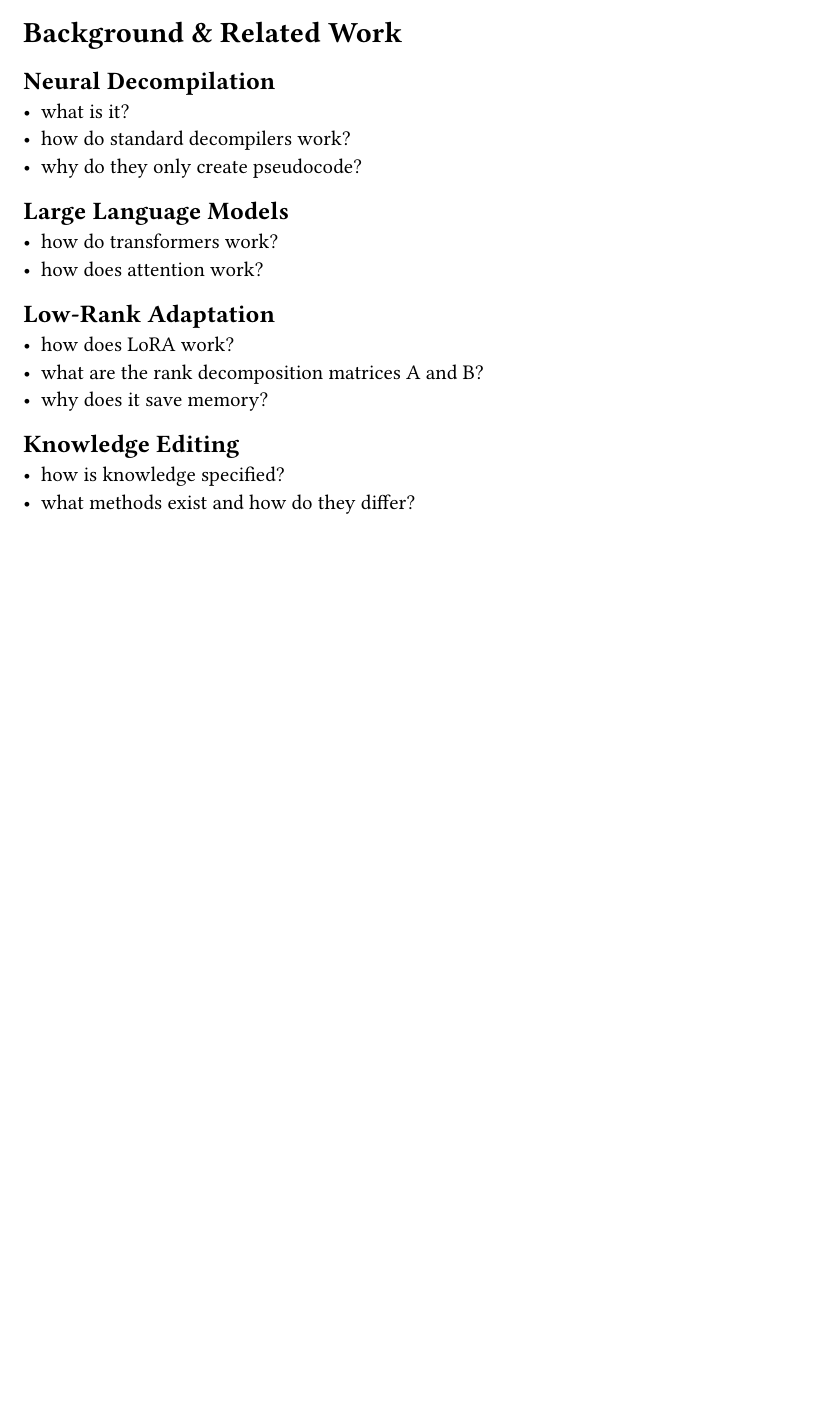
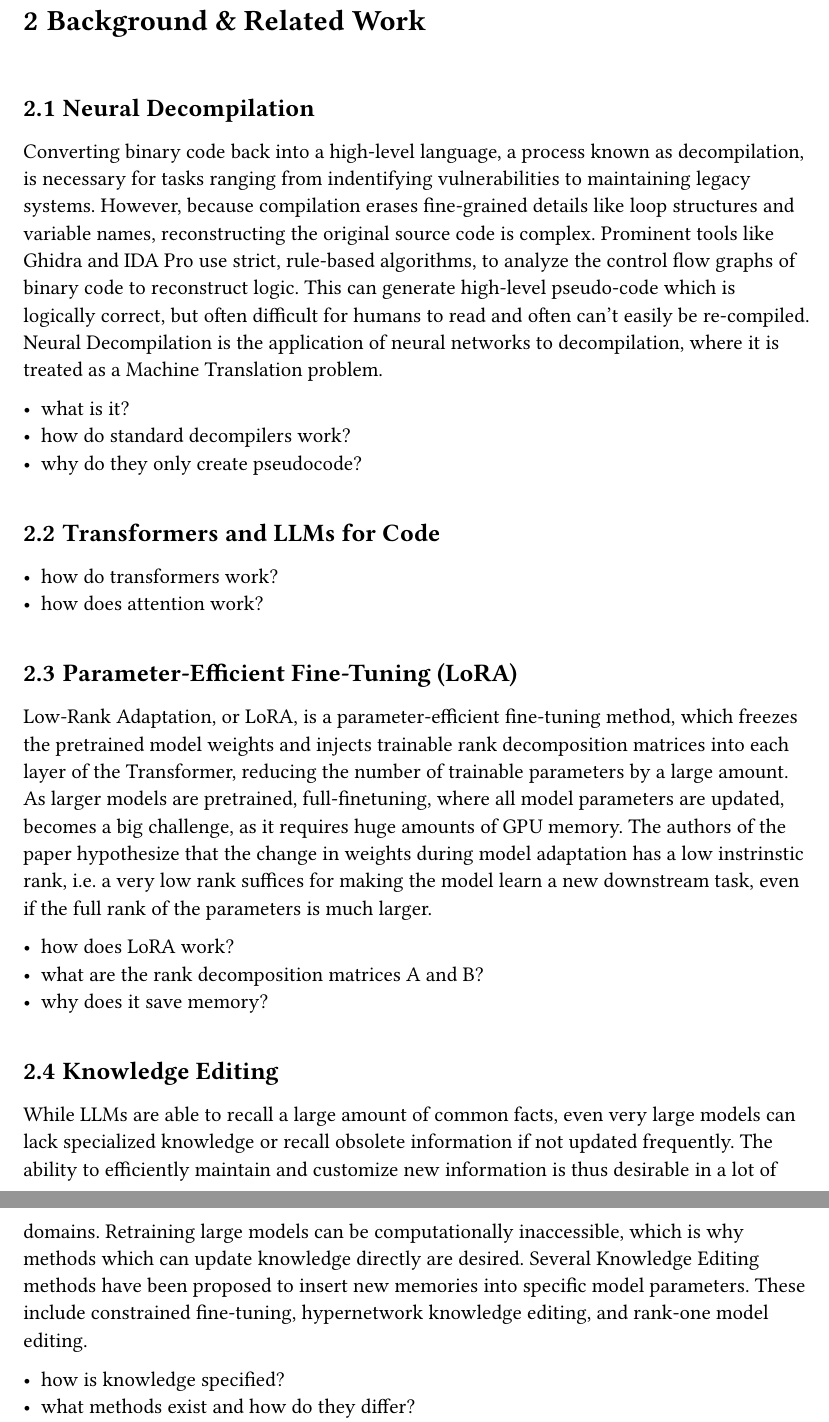
Before and after one commit to bananaprotocol/RevBench, a Typst document (thesis/thesis.typ): part of page 4 of 5 before the commit and two parts of pages 7 and 8 of 13 after it, the two joined at a grey line, cut so that both start at the same text, the shorter picture padded with empty space. Compiled offline with Typst 0.15.

Commit message:
feat(thesis): add more layout options and some background content

```diff
--- a/thesis/thesis.typ
+++ b/thesis/thesis.typ
@@ -79,22 +93,38 @@
 
 == Neural Decompilation
 
+Converting binary code back into a high-level language, a process known as decompilation, is necessary for tasks ranging from indentifying vulnerabilities to maintaining legacy systems.
+However, because compilation erases fine-grained details like loop structures and variable names, reconstructing the original source code is complex.
+Prominent tools like Ghidra and IDA Pro use strict, rule-based algorithms, to analyze the control flow graphs of binary code to reconstruct logic.
+This can generate high-level pseudo-code which is logically correct, but often difficult for humans to read and often can't easily be re-compiled.
+Neural Decompilation is the application of neural networks to decompilation, where it is treated as a Machine Translation problem.
+
 - what is it?
 - how do standard decompilers work?
 - why do they only create pseudocode?
 
-== Large Language Models
+== Transformers and LLMs for Code
 
 - how do transformers work?
 - how does attention work?
 
-== Low-Rank Adaptation
+== Parameter-Efficient Fine-Tuning (LoRA)
+
+Low-Rank Adaptation, or LoRA, is a parameter-efficient fine-tuning method, which freezes the pretrained model weights and injects trainable rank decomposition matrices into each layer of the Transformer, reducing the number of trainable parameters by a large amount.
+As larger models are pretrained, full-finetuning, where all model parameters are updated, becomes a big challenge, as it requires huge amounts of GPU memory.
+The authors of the paper hypothesize that the change in weights during model adaptation has a low instrinstic rank, i.e. a very low rank suffices for making the model learn a new downstream task, even if the full rank of the parameters is much larger.
 
 - how does LoRA work?
 - what are the rank decomposition matrices A and B?
 - why does it save memory?
 
 == Knowledge Editing
+
+While LLMs are able to recall a large amount of common facts, even very large models can lack specialized knowledge or recall obsolete information if not updated frequently.
+The ability to efficiently maintain and customize new information is thus desirable in a lot of domains.
+Retraining large models can be computationally inaccessible, which is why methods which can update knowledge directly are desired.
+Several Knowledge Editing methods have been proposed to insert new memories into specific model parameters.
+These include constrained fine-tuning, hypernetwork knowledge editing, and rank-one model editing.
 
 - how is knowledge specified?
 - what methods exist and how do they differ?
```
Also changed, not shown: thesis/thesis.typ (32 more changed lines). Lines whose indentation alone changed are shown as unchanged.
